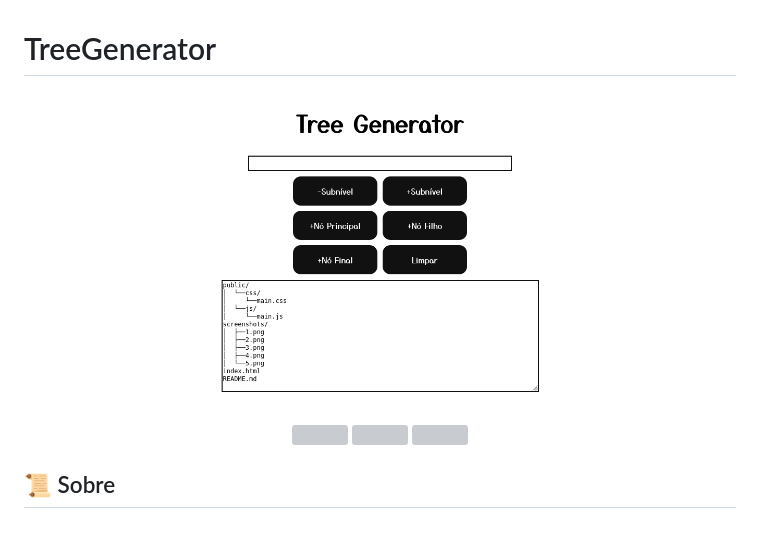
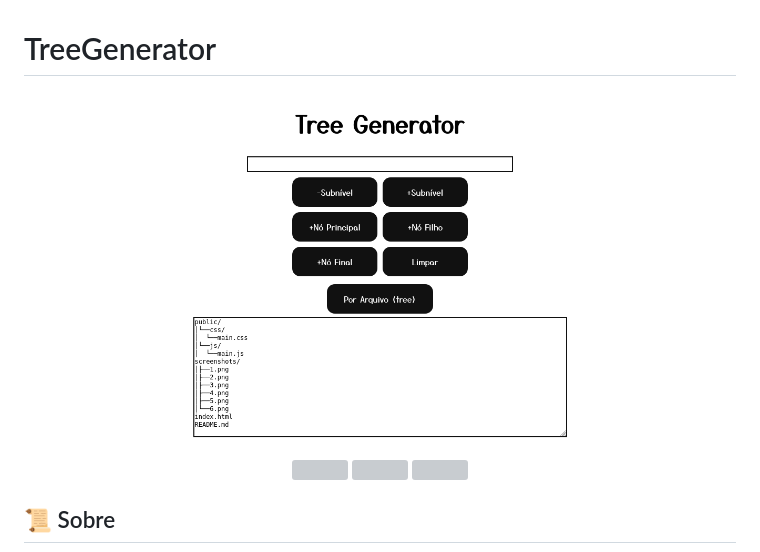
Before and after one commit to jjoaovitor7/TreeGenerator, a Markdown page: README.md, the part around the change. Rendered like a GitHub page; pictures changed too: screenshots/6.png (added); grey boxes are pictures that could not be loaded.

Commit message:
fix e screenshot atulizada.

```diff
--- a/README.md
+++ b/README.md
@@ -1,7 +1,7 @@
 # TreeGenerator
 
 <p align="center">
-  <img src="./screenshots/5.png">
+  <img src="./screenshots/6.png">
 </p>
 
 <p align="center">
```
Also changed, not shown: 2 other files.
